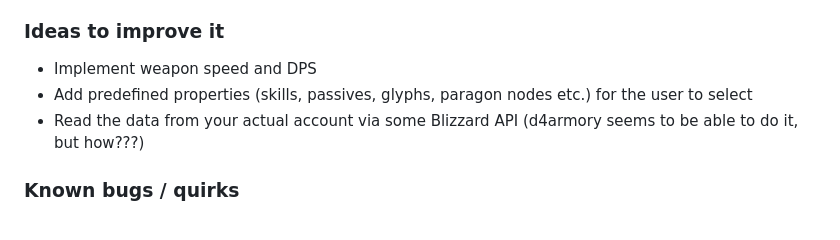
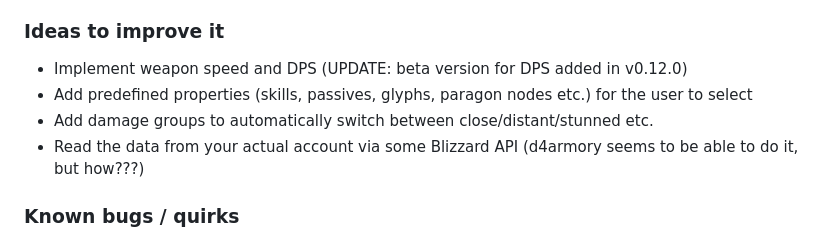
Before and after one commit to bytemind-de/d4-tools, a Markdown page: README.md, the part around the change. Drawn GitHub-style.

```diff
--- a/README.md
+++ b/README.md
@@ -27,8 +27,9 @@ URL: https://bytemind-de.github.io/apps/d4/damage.html
 
 ### Ideas to improve it
 
-- Implement weapon speed and DPS
+- Implement weapon speed and DPS (UPDATE: beta version for DPS added in v0.12.0)
 - Add predefined properties (skills, passives, glyphs, paragon nodes etc.) for the user to select
+- Add damage groups to automatically switch between close/distant/stunned etc.
 - Read the data from your actual account via some Blizzard API (d4armory seems to be able to do it, but how???)
 
 ### Known bugs / quirks
```
